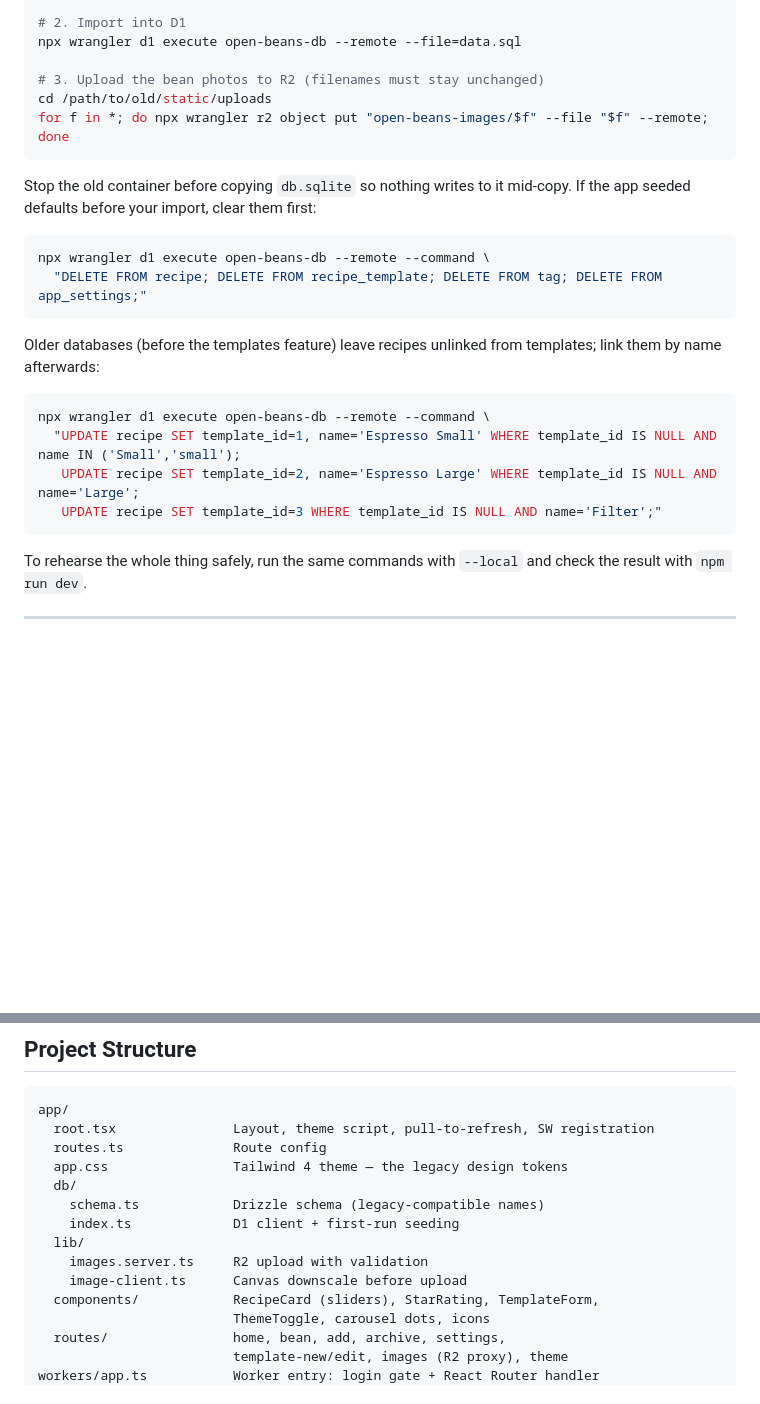
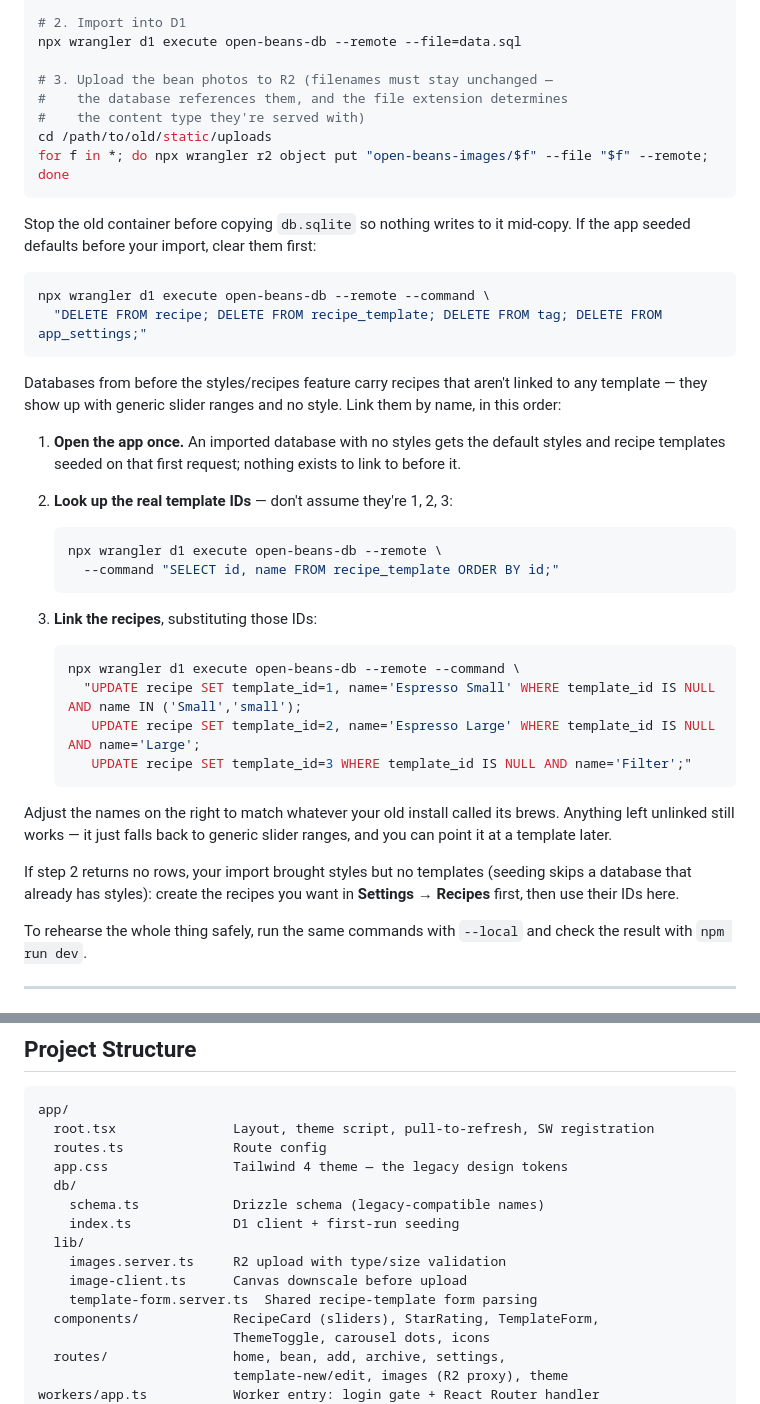
Before and after one commit to thkleinert/open-beans, a Markdown page: README.md, 2 parts joined by grey strips. GitHub-like rendering; blank space fills up the shorter version.

````diff
--- a/README.md
+++ b/README.md
@@ -263,7 +269,9 @@ python3 scripts/export-data.py /path/to/old/instance/db.sqlite > data.sql
 # 2. Import into D1
 npx wrangler d1 execute open-beans-db --remote --file=data.sql
 
-# 3. Upload the bean photos to R2 (filenames must stay unchanged)
+# 3. Upload the bean photos to R2 (filenames must stay unchanged —
+#    the database references them, and the file extension determines
+#    the content type they're served with)
 cd /path/to/old/static/uploads
 for f in *; do npx wrangler r2 object put "open-beans-images/$f" --file "$f" --remote; done
 ```
@@ -276,15 +284,36 @@ npx wrangler d1 execute open-beans-db --remote --command \
   "DELETE FROM recipe; DELETE FROM recipe_template; DELETE FROM tag; DELETE FROM app_settings;"
 ```
 
-Older databases (before the templates feature) leave recipes unlinked from
-templates; link them by name afterwards:
+Databases from before the styles/recipes feature carry recipes that aren't
+linked to any template — they show up with generic slider ranges and no
+style. Link them by name, in this order:
 
-```bash
-npx wrangler d1 execute open-beans-db --remote --command \
-  "UPDATE recipe SET template_id=1, name='Espresso Small' WHERE template_id IS NULL AND name IN ('Small','small');
-   UPDATE recipe SET template_id=2, name='Espresso Large' WHERE template_id IS NULL AND name='Large';
-   UPDATE recipe SET template_id=3 WHERE template_id IS NULL AND name='Filter';"
-```
+1. **Open the app once.** An imported database with no styles gets the
+   default styles and recipe templates seeded on that first request; nothing
+   exists to link to before it.
+2. **Look up the real template IDs** — don't assume they're 1, 2, 3:
+
+   ```bash
+   npx wrangler d1 execute open-beans-db --remote \
+     --command "SELECT id, name FROM recipe_template ORDER BY id;"
+   ```
+
+3. **Link the recipes**, substituting those IDs:
+
+   ```bash
+   npx wrangler d1 execute open-beans-db --remote --command \
+     "UPDATE recipe SET template_id=1, name='Espresso Small' WHERE template_id IS NULL AND name IN ('Small','small');
+      UPDATE recipe SET template_id=2, name='Espresso Large' WHERE template_id IS NULL AND name='Large';
+      UPDATE recipe SET template_id=3 WHERE template_id IS NULL AND name='Filter';"
+   ```
+
+Adjust the names on the right to match whatever your old install called its
+brews. Anything left unlinked still works — it just falls back to generic
+slider ranges, and you can point it at a template later.
+
+If step 2 returns no rows, your import brought styles but no templates
+(seeding skips a database that already has styles): create the recipes you
+want in **Settings → Recipes** first, then use their IDs here.
 
 To rehearse the whole thing safely, run the same commands with `--local` and
 check the result with `npm run dev`.
@@ -361,8 +393,9 @@ app/
     schema.ts            Drizzle schema (legacy-compatible names)
     index.ts             D1 client + first-run seeding
   lib/
-    images.server.ts     R2 upload with validation
+    images.server.ts     R2 upload with type/size validation
     image-client.ts      Canvas downscale before upload
+    template-form.server.ts  Shared recipe-template form parsing
   components/            RecipeCard (sliders), StarRating, TemplateForm,
                          ThemeToggle, carousel dots, icons
   routes/                home, bean, add, archive, settings,
````
Also changed, not shown: other parts of README.md (+14 -5 lines), docs/screenshots/archive.png, docs/screenshots/home.png, docs/screenshots/recipes.png, docs/screenshots/settings.png, 12 other files.
